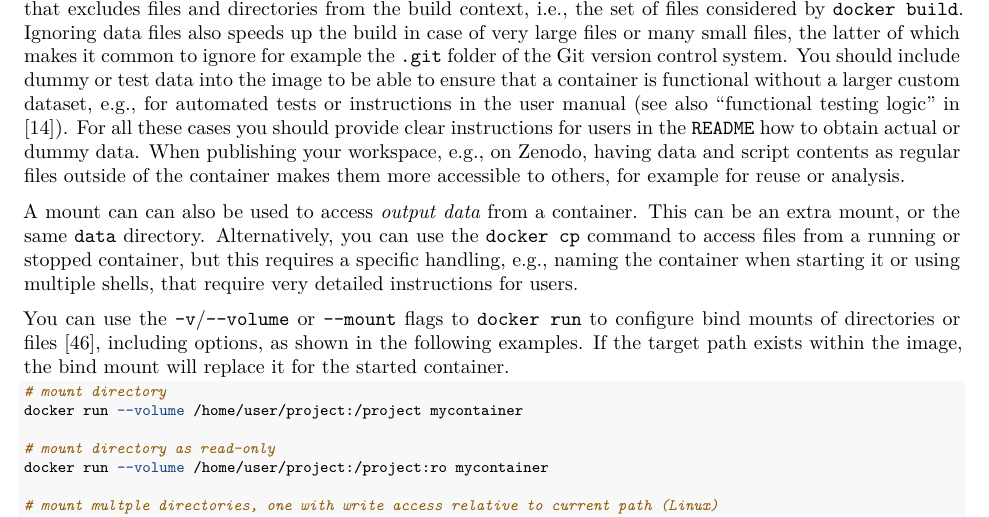
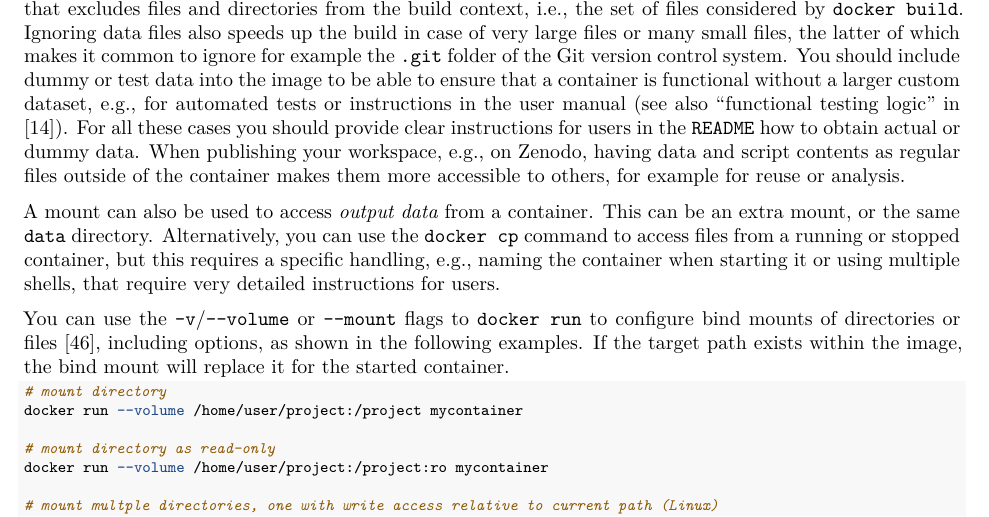
Before and after one commit to nuest/ten-simple-rules-dockerfiles, an R Markdown document (ten-simple-rules-dockerfiles.Rmd): part of page 11 of 19, cut so that both start at the same text. Rendered offline with R 4.5, knitr and Pandoc, then LaTeX, with nearby package versions; drawn as R Markdown's standard PDF in place of the format the file asks for.

Commit message:
Remove duplicate

```diff
--- a/ten-simple-rules-dockerfiles.Rmd
+++ b/ten-simple-rules-dockerfiles.Rmd
@@ -541,7 +541,7 @@ You should include dummy or test data into the image to be able to ensure that a
 For all these cases you should provide clear instructions for users in the `README` how to obtain actual or dummy data.
 When publishing your workspace, e.g., on Zenodo, having data and script contents as regular files outside of the container makes them more accessible to others, for example for reuse or analysis.
 
-A mount can can also be used to access _output data_ from a container.
+A mount can also be used to access _output data_ from a container.
 This can be an extra mount, or the same `data` directory.
 Alternatively, you can use the [`docker cp`](https://docs.docker.com/engine/reference/commandline/cp/) command to access files from a running or stopped container, but this requires a specific handling, e.g., naming the container when starting it or using multiple shells, that require very detailed instructions for users.
 
```
Also changed, not shown: ten-simple-rules-dockerfiles.tex.
